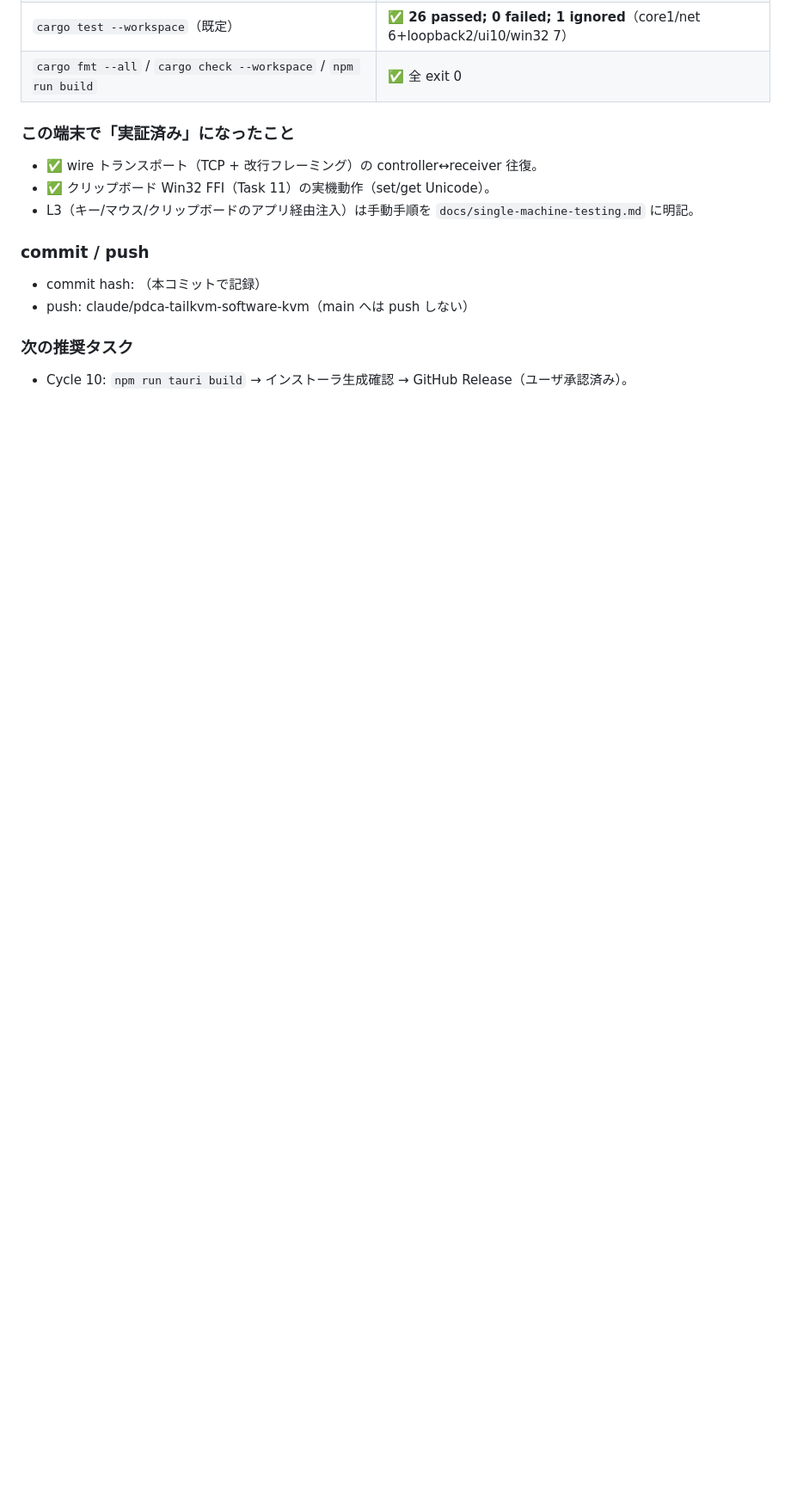
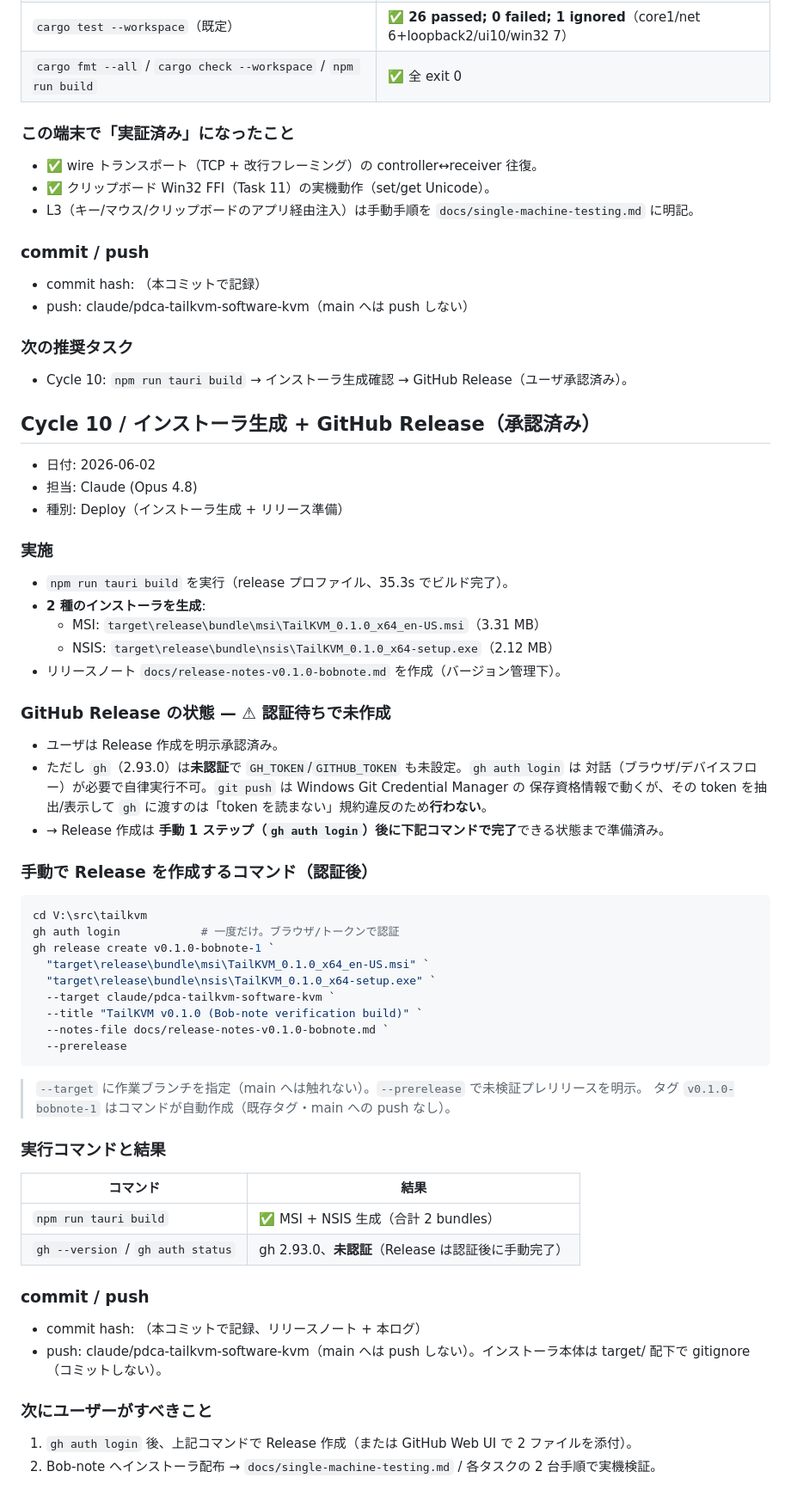
Before and after one commit to Panda17TK/TailKVM, a Markdown page: TASK_LOG.md, the part around the change. Shown at 86% size. Drawn GitHub-style; blank space fills up the shorter version.

Commit message:
docs: add v0.1.0 release notes and record installer build (Task 10/Cycle 10)
npm run tauri build produced MSI (3.31MB) and NSIS (2.12MB) installers.
GitHub Release is prepped (version-controlled notes + exact gh command)
but blocked on a one-time `gh auth login`; the stored git credential is
not extracted to honor the no-token-read rule.

Co-Authored-By: Claude Opus 4.8 <noreply@anthropic.com>

````diff
--- a/TASK_LOG.md
+++ b/TASK_LOG.md
@@ -1092,3 +1092,59 @@ clippy `too_many_arguments` を解消する。session 1 で指摘した `start_k
 ### 次の推奨タスク
 
 - Cycle 10: `npm run tauri build` → インストーラ生成確認 → GitHub Release（ユーザ承認済み）。
+
+## Cycle 10 / インストーラ生成 + GitHub Release（承認済み）
+
+- 日付: 2026-06-02
+- 担当: Claude (Opus 4.8)
+- 種別: Deploy（インストーラ生成 + リリース準備）
+
+### 実施
+
+- `npm run tauri build` を実行（release プロファイル、35.3s でビルド完了）。
+- **2 種のインストーラを生成**:
+  - MSI: `target\release\bundle\msi\TailKVM_0.1.0_x64_en-US.msi`（3.31 MB）
+  - NSIS: `target\release\bundle\nsis\TailKVM_0.1.0_x64-setup.exe`（2.12 MB）
+- リリースノート `docs/release-notes-v0.1.0-bobnote.md` を作成（バージョン管理下）。
+
+### GitHub Release の状態 — ⚠ 認証待ちで未作成
+
+- ユーザは Release 作成を明示承認済み。
+- ただし `gh`（2.93.0）は**未認証**で `GH_TOKEN`/`GITHUB_TOKEN` も未設定。`gh auth login` は
+  対話（ブラウザ/デバイスフロー）が必要で自律実行不可。`git push` は Windows Git Credential Manager の
+  保存資格情報で動くが、その token を抽出/表示して `gh` に渡すのは「token を読まない」規約違反のため**行わない**。
+- → Release 作成は **手動 1 ステップ（`gh auth login`）後に下記コマンドで完了**できる状態まで準備済み。
+
+### 手動で Release を作成するコマンド（認証後）
+
+```powershell
+cd V:\src\tailkvm
+gh auth login            # 一度だけ。ブラウザ/トークンで認証
+gh release create v0.1.0-bobnote-1 `
+  "target\release\bundle\msi\TailKVM_0.1.0_x64_en-US.msi" `
+  "target\release\bundle\nsis\TailKVM_0.1.0_x64-setup.exe" `
+  --target claude/pdca-tailkvm-software-kvm `
+  --title "TailKVM v0.1.0 (Bob-note verification build)" `
+  --notes-file docs/release-notes-v0.1.0-bobnote.md `
+  --prerelease
+```
+
+> `--target` に作業ブランチを指定（main へは触れない）。`--prerelease` で未検証プレリリースを明示。
+> タグ `v0.1.0-bobnote-1` はコマンドが自動作成（既存タグ・main への push なし）。
+
+### 実行コマンドと結果
+
+| コマンド | 結果 |
+| --- | --- |
+| `npm run tauri build` | ✅ MSI + NSIS 生成（合計 2 bundles） |
+| `gh --version` / `gh auth status` | gh 2.93.0、**未認証**（Release は認証後に手動完了） |
+
+### commit / push
+
+- commit hash: （本コミットで記録、リリースノート + 本ログ）
+- push: claude/pdca-tailkvm-software-kvm（main へは push しない）。インストーラ本体は target/ 配下で gitignore（コミットしない）。
+
+### 次にユーザーがすべきこと
+
+1. `gh auth login` 後、上記コマンドで Release 作成（または GitHub Web UI で 2 ファイルを添付）。
+2. Bob-note へインストーラ配布 → `docs/single-machine-testing.md` / 各タスクの 2 台手順で実機検証。
````
Also changed, not shown: docs/release-notes-v0.1.0-bobnote.md (added, +36 -0 lines).
